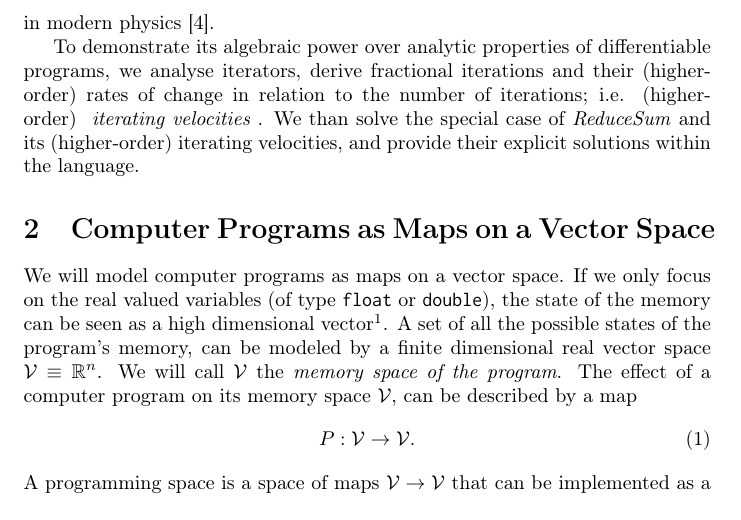
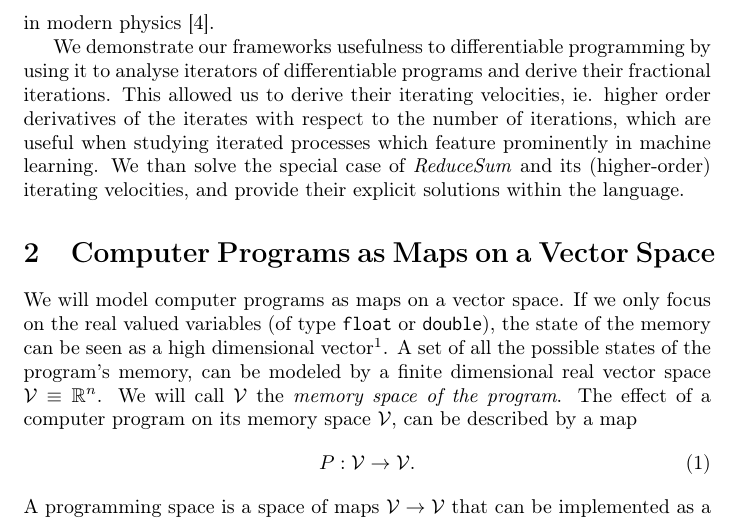
Before and after one commit to ZigaSajovic/Operational-Calculus-for-Differentiable-Programming, a LaTeX paper (latex/main.tex, which reads latex/Introduction.tex): part of page 3 of 20, cut so that both start at the same text. Compiled offline with pdfLaTeX.

Commit message:
better ending to introductions

```diff
--- a/latex/Introduction.tex
+++ b/latex/Introduction.tex
@@ -44,9 +44,10 @@ language itself. We hope, that the introduction of Operational Calculus into the
 field of computer science will provide a new approach to solving problems and offer
 a different view on the field, as it has already done in modern physics \cite{OpCalc}.
 
-To demonstrate its algebraic power over analytic properties of
-differentiable programs, we analyse iterators, derive fractional iterations and
-their (higher-order) rates of change in relation to the number of iterations;
-i.e. (higher-order) \emph{ iterating velocities }. We than solve the special
-case of \emph{ReduceSum} and its (higher-order) iterating velocities, and
+We demonstrate our frameworks usefulness to differentiable programming by using it to
+analyse iterators of differentiable programs and derive their fractional iterations.
+This allowed us to derive their iterating velocities, ie. higher order derivatives of
+the iterates with respect to the number of iterations, which are useful when studying
+iterated processes which feature prominently in machine learning. We than solve the
+special case of \emph{ReduceSum} and its (higher-order) iterating velocities, and
 provide their explicit solutions within the language.
```
